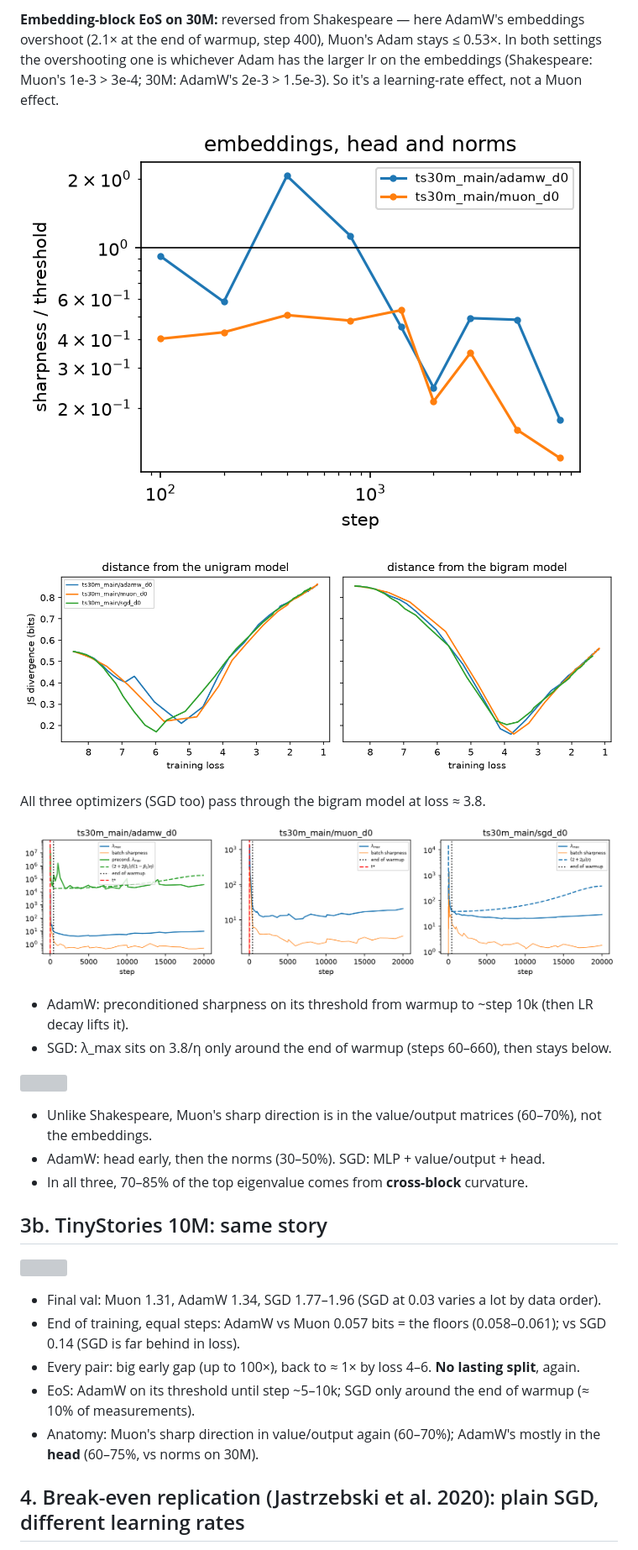
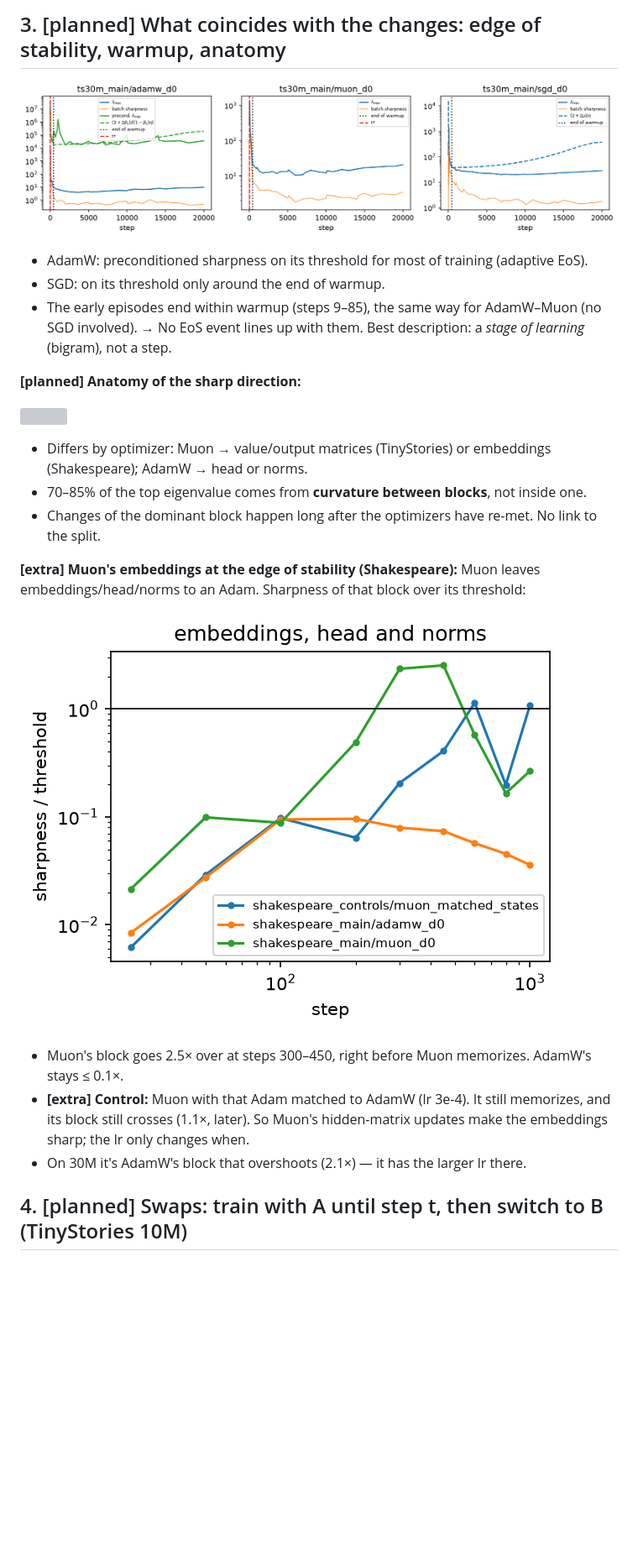
Before and after one commit to qqgjyx/MIT-6.7910, a Markdown page: report/walkthrough.md, the part around the change printed below. Shown: that part at 84% size. Drawn GitHub-style; pictures changed too: report/figures/shakespeare/aux_eos_matched.png (added); blank space fills up the shorter version; grey boxes are pictures that could not be loaded.

```diff
--- a/report/walkthrough.md
+++ b/report/walkthrough.md
@@ -107,37 +54,32 @@ optimizer on other data, greys = same optimizer on other data):
 
-**Embedding-block EoS on 30M:** reversed from Shakespeare — here AdamW's embeddings overshoot (2.1× at the
-end of warmup, step 400), Muon's Adam stays ≤ 0.53×. In both settings the overshooting one is whichever
-Adam has the larger lr on the embeddings (Shakespeare: Muon's 1e-3 > 3e-4; 30M: AdamW's 2e-3 > 1.5e-3).
-So it's a learning-rate effect, not a Muon effect.
-
-![](figures/ts30m/aux_eos.png)
-
-![](figures/ts30m/ngram.png)
-
-All three optimizers (SGD too) pass through the bigram model at loss ≈ 3.8.
+## 3. [planned] What coincides with the changes: edge of stability, warmup, anatomy
 
 ![](figures/ts30m/sharpness.png)
 
-- AdamW: preconditioned sharpness on its threshold from warmup to ~step 10k (then LR decay lifts it).
-- SGD: λ_max sits on 3.8/η only around the end of warmup (steps 60–660), then stays below.
+- AdamW: preconditioned sharpness on its threshold for most of training (adaptive EoS).
+- SGD: on its threshold only around the end of warmup.
+- The early episodes end within warmup (steps 9–85), the same way for AdamW–Muon (no SGD involved).
+  → No EoS event lines up with them. Best description: a *stage of learning* (bigram), not a step.
+
+**[planned] Anatomy of the sharp direction:**
 
 ![](figures/ts30m/anatomy.png)
 
-- Unlike Shakespeare, Muon's sharp direction is in the value/output matrices (60–70%), not the embeddings.
-- AdamW: head early, then the norms (30–50%). SGD: MLP + value/output + head.
-- In all three, 70–85% of the top eigenvalue comes from **cross-block** curvature.
+- Differs by optimizer: Muon → value/output matrices (TinyStories) or embeddings (Shakespeare); AdamW → head
+  or norms.
+- 70–85% of the top eigenvalue comes from **curvature between blocks**, not inside one.
+- Changes of the dominant block happen long after the optimizers have re-met. No link to the split.
 
-## 3b. TinyStories 10M: same story
+**[extra] Muon's embeddings at the edge of stability (Shakespeare):** Muon leaves embeddings/head/norms to
+an Adam. Sharpness of that block over its threshold:
 
-![](figures/ts10m/divergence_adamw_muon.png)
+![](figures/shakespeare/aux_eos_matched.png)
 
-- Final val: Muon 1.31, AdamW 1.34, SGD 1.77–1.96 (SGD at 0.03 varies a lot by data order).
-- End of training, equal steps: AdamW vs Muon 0.057 bits = the floors (0.058–0.061); vs SGD 0.14 (SGD is
-  far behind in loss).
-- Every pair: big early gap (up to 100×), back to ≈ 1× by loss 4–6. **No lasting split**, again.
-- EoS: AdamW on its threshold until step ~5–10k; SGD only around the end of warmup (≈ 10% of measurements).
-- Anatomy: Muon's sharp direction in value/output again (60–70%); AdamW's mostly in the **head** (60–75%,
-  vs norms on 30M).
+- Muon's block goes 2.5× over at steps 300–450, right before Muon memorizes. AdamW's stays ≤ 0.1×.
+- **[extra] Control:** Muon with that Adam matched to AdamW (lr 3e-4). It still memorizes, and its block
+  still crosses (1.1×, later). So Muon's hidden-matrix updates make the embeddings sharp; the lr only
+  changes when.
+- On 30M it's AdamW's block that overshoots (2.1×) — it has the larger lr there.
 
-## 4. Break-even replication (Jastrzebski et al. 2020): plain SGD, different learning rates
+## 4. [planned] Swaps: train with A until step t, then switch to B (TinyStories 10M)
 
```
Also changed, not shown: other parts of report/walkthrough.md (+76 -146 lines), report/figures/shakespeare/initseed_js.png (added), report/figures/ts10m/initseed_js.png (added), 15 other files.
